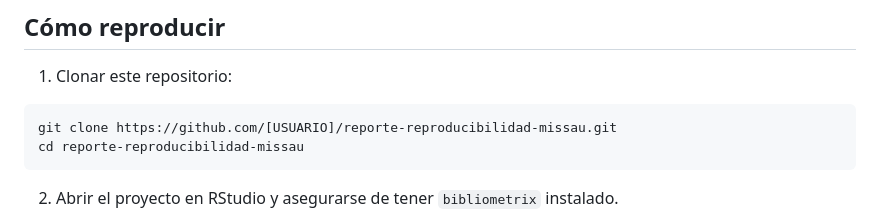
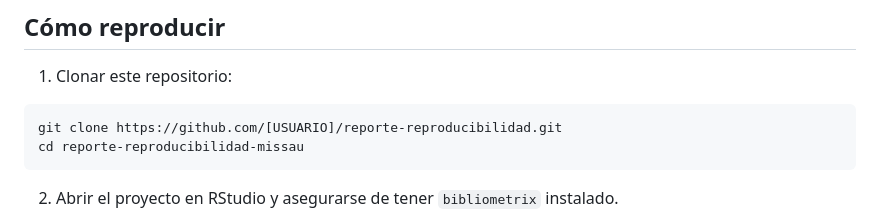
Before and after one commit to ElSenorDeLasMoscas/ciencia-abierta, a Markdown page: README.md, the part around the change. GitHub-like rendering.

````diff
--- a/README.md
+++ b/README.md
@@ -34,7 +34,7 @@ Este trabajo fue realizado en el marco del curso de **Ciencia Abierta** del Mag
 1. Clonar este repositorio:
 
 ```bash
-git clone https://github.com/[USUARIO]/reporte-reproducibilidad-missau.git
+git clone https://github.com/[USUARIO]/reporte-reproducibilidad.git
 cd reporte-reproducibilidad-missau
 ```
 
````
